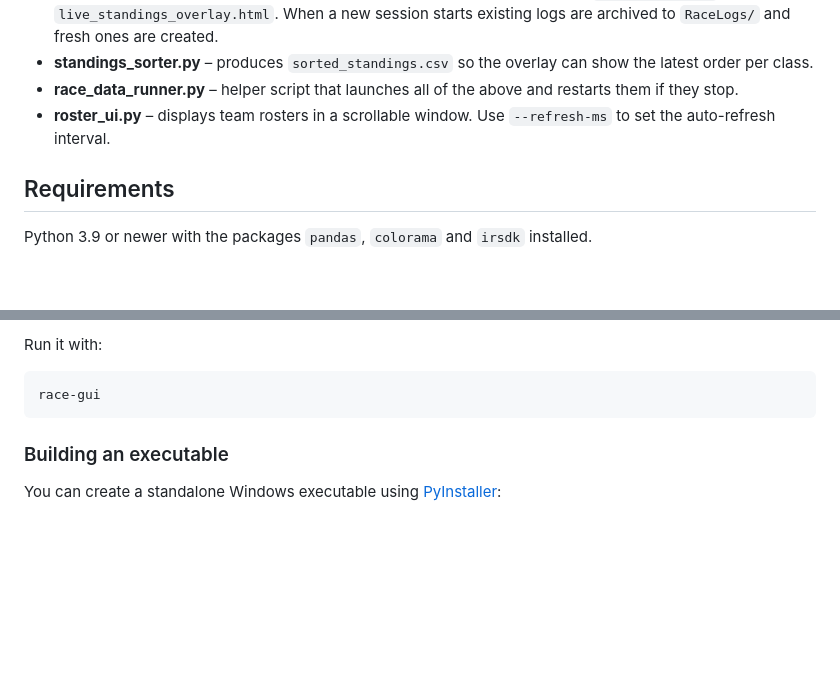
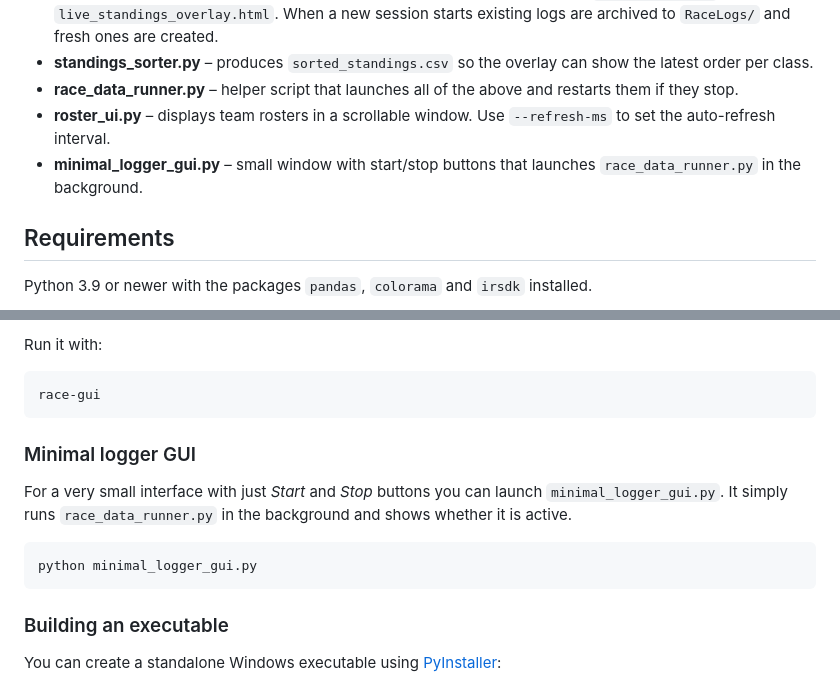
Before and after one commit to TwilightLilyy/EEC, a Markdown page: README.md, 2 parts joined by grey strips. Rendered like a GitHub page; blank space fills up the shorter version.

Commit message:
docs: explain minimal logger gui

````diff
--- a/README.md
+++ b/README.md
@@ -13,6 +13,7 @@ A collection of utilities for logging and displaying data from iRacing AI races.
 - **standings_sorter.py** – produces `sorted_standings.csv` so the overlay can show the latest order per class.
 - **race_data_runner.py** – helper script that launches all of the above and restarts them if they stop.
 - **roster_ui.py** – displays team rosters in a scrollable window. Use `--refresh-ms` to set the auto-refresh interval.
+- **minimal_logger_gui.py** – small window with start/stop buttons that launches `race_data_runner.py` in the background.
 
 ## Requirements
 
@@ -82,6 +83,16 @@ Run it with:
 race-gui
 ```
 
+### Minimal logger GUI
+
+For a very small interface with just *Start* and *Stop* buttons you can launch
+`minimal_logger_gui.py`.  It simply runs `race_data_runner.py` in the
+background and shows whether it is active.
+
+```bash
+python minimal_logger_gui.py
+```
+
 ### Building an executable
 
 You can create a standalone Windows executable using [PyInstaller](https://pyinstaller.org/):
````
